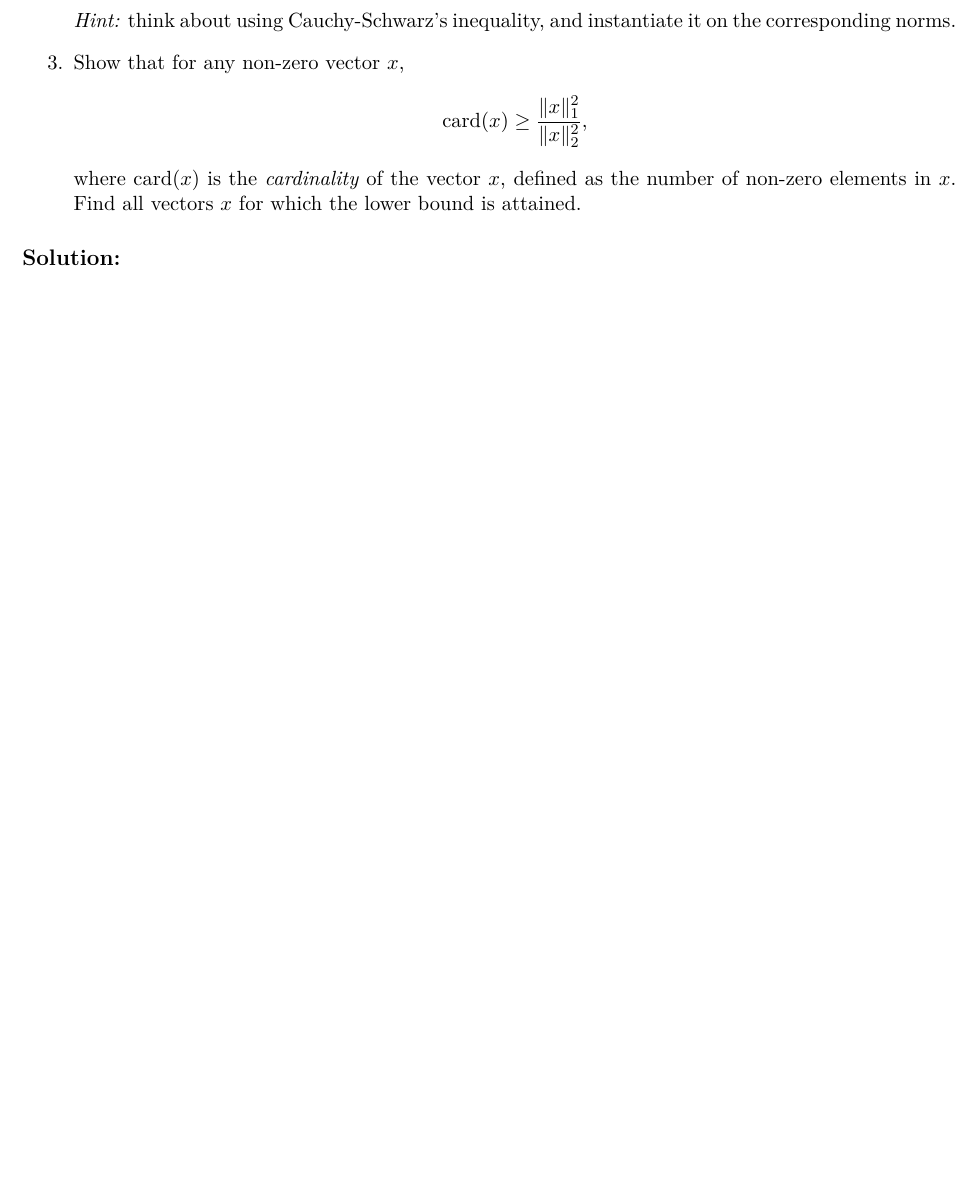
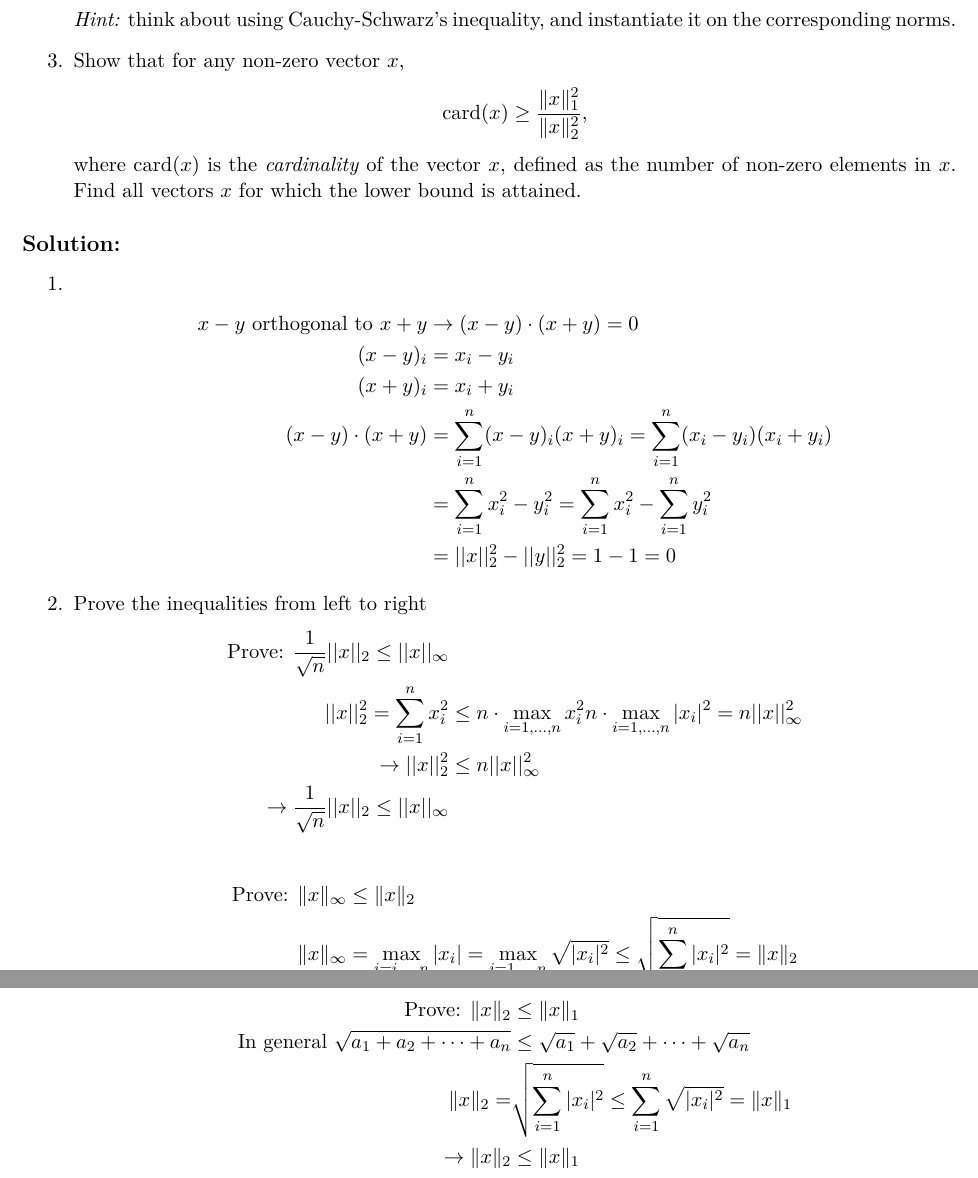
Before and after one commit to vighneshiyer/ee227a, a LaTeX problem sheet (hw/hw1/hw1_response.tex): part of page 7 of 10 before the commit and two parts of pages 7 and 8 of 11 after it, the two joined at a grey line, cut so that both start at the same text, the shorter picture padded with empty space. Compiled offline with XeLaTeX.

Commit message:
working hw1

```diff
--- a/hw/hw1/hw1_response.tex
+++ b/hw/hw1/hw1_response.tex
@@ -222,4 +222,34 @@
 \end{enumerate}
 
 \begin{solution}
-% Your solution here.
+\begin{enumerate}
+\item
+\begin{align*}
+    x - y \text{ orthogonal to } x + y &\rightarrow (x-y) \cdot (x+y) = 0 \\
+    (x-y)_i &= x_i - y_i \\
+    (x+y)_i &= x_i + y_i \\
+    (x-y) \cdot (x+y) &= \sum_{i=1}^n (x-y)_i (x+y)_i = \sum_{i=1}^n (x_i-y_i)(x_i+y_i) \\
+    &= \sum_{i=1}^n x_i^2 - y_i^2 = \sum_{i=1}^n x_i^2 - \sum_{i=1}^n y_i^2 \\
+    &= ||x||_2^2 - ||y||_2^2 = 1 - 1 = 0
+\end{align*}
+
+\item Prove the inequalities from left to right
+\begin{align*}
+    \text{Prove: } \frac{1}{\sqrt{n}} ||x||_2 \leq ||x||_{\infty} \\
+    ||x||_2^2 = \sum_{i=1}^n x_i^2 &\leq n \cdot \max_{i=1,\dots,n} x_i^2 n \cdot \max_{i=1,\dots,n} |x_i|^2 = n ||x||_{\infty}^2 \\
+    \rightarrow ||x||_2^2 &\leq n ||x||_{\infty}^2 \\
+    \rightarrow \frac{1}{\sqrt{n}} ||x||_2 \leq ||x||_{\infty}
+\end{align*}
+
+\begin{align*}
+    \text{Prove: } \|x\|_{\infty} &\leq \|x\|_2 \\
+    \|x\|_{\infty} &= \max_{i=i,\dots,n} |x_i| = \max_{i=1,\dots,n} \sqrt{|x_i|^2} \leq \sqrt{\sum_{i=1}^n |x_i|^2} = \|x\|_2 \\
+    \rightarrow \|x\|_{\infty} &\leq \|x\|_x
+\end{align*}
+
+\begin{align*}
+    \text{Prove: } \|x\|_2 &\leq \|x\|_1 \\
+    \text{In general } \sqrt{a_1 + a_2 + \dots + a_n} &\leq \sqrt{a_1} + \sqrt{a_2} + \dots + \sqrt{a_n} \\
+    \|x\|_2 = &\sqrt{\sum_{i=1}^n |x_i|^2} \leq \sum_{i=1}^n \sqrt{|x_i|^2} = \|x\|_1 \\
+    \rightarrow \|x\|_2 &\leq \|x\|_1
+\end{align*}
```
Also changed, not shown: discussions/EE127_Discussion_1_F18.pdf (added), exams/quiz1.pdf (added), exams/quiz1_sols.pdf (added), hw/hw1/hw1_response.pdf, lectures/4_matrices2.pdf (added), hw/hw1/hw1_response.tex (7 more changed lines), 1 other file. Lines whose indentation alone changed are shown as unchanged.
